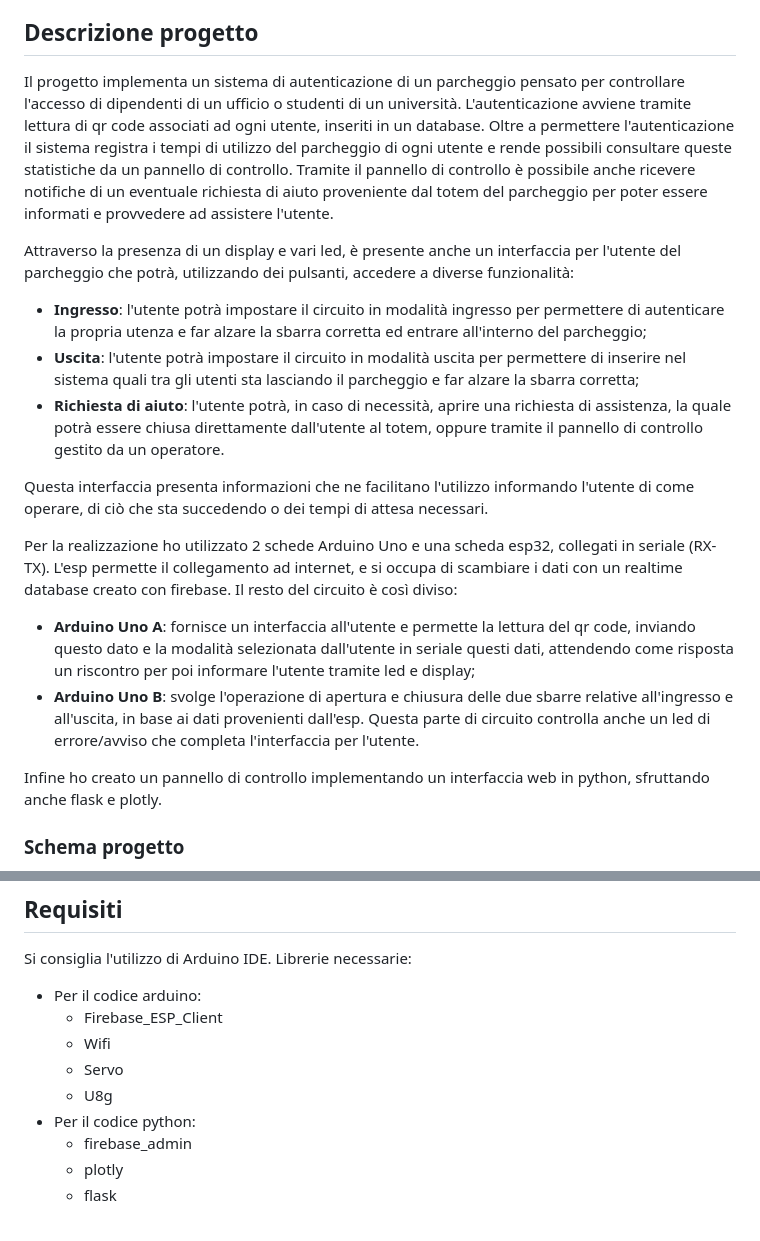
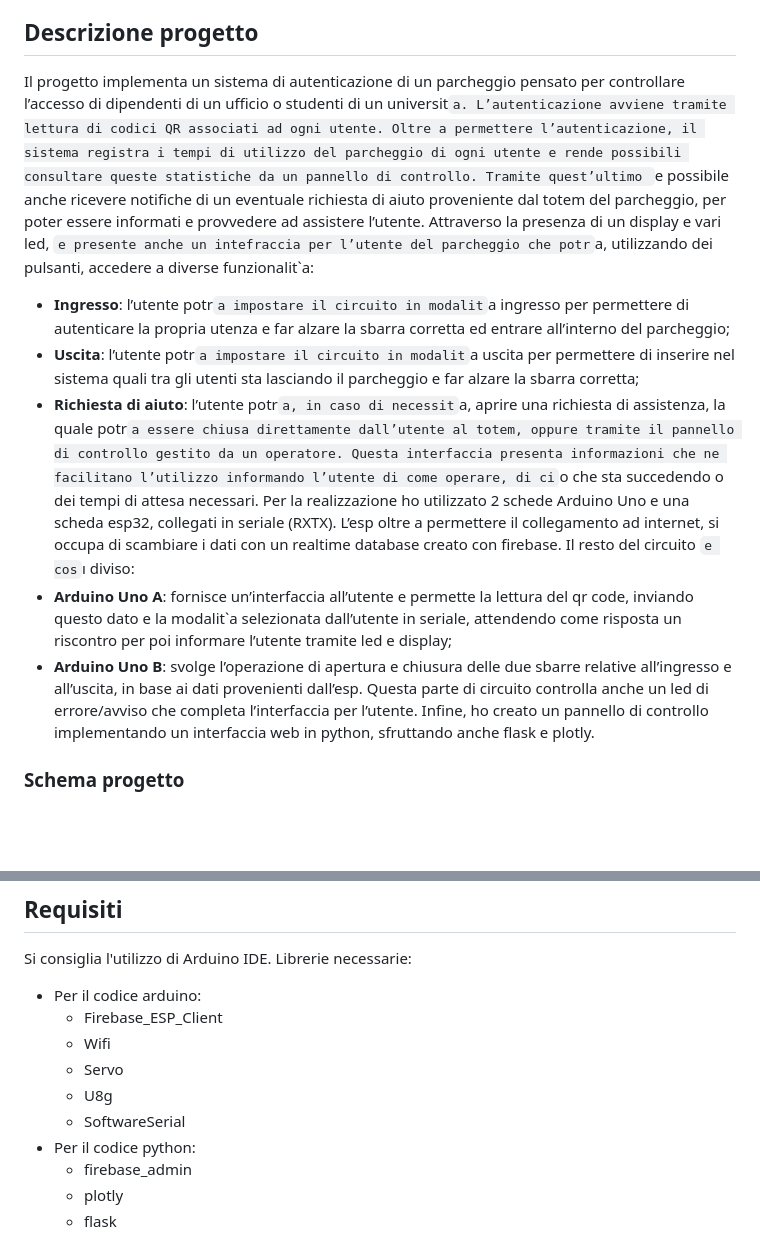
Before and after one commit to DavideCremoninii/Arduino, a Markdown page: README.md, 2 parts joined by grey strips. Drawn GitHub-style; blank space fills up the shorter version.

```diff
--- a/README.md
+++ b/README.md
@@ -11,20 +11,34 @@
 -  [Licenza](#licenza)
 
 ## Descrizione progetto
-Il progetto implementa un sistema di autenticazione di un parcheggio pensato per controllare l'accesso di dipendenti di un ufficio o studenti di un università. L'autenticazione avviene tramite lettura di qr code associati ad ogni utente, inseriti in un database. Oltre a permettere l'autenticazione il sistema registra i tempi di utilizzo del parcheggio di ogni utente e rende possibili consultare queste statistiche da un pannello di controllo. Tramite il pannello di controllo è possibile anche ricevere notifiche di un eventuale richiesta di aiuto proveniente dal totem del parcheggio per poter essere informati e provvedere ad assistere l'utente.
-
-Attraverso la presenza di un display e vari led, è presente anche un interfaccia per l'utente del parcheggio che potrà, utilizzando dei pulsanti, accedere a diverse funzionalità:
-- **Ingresso**: l'utente potrà impostare il circuito in modalità ingresso per permettere di autenticare la propria utenza e far alzare la sbarra corretta ed entrare all'interno del parcheggio;
-- **Uscita**: l'utente potrà impostare il circuito in modalità uscita per permettere di inserire nel sistema quali tra gli utenti sta lasciando il parcheggio e far alzare la sbarra corretta;
-- **Richiesta di aiuto**: l'utente potrà, in caso di necessità, aprire una richiesta di assistenza, la quale potrà essere chiusa direttamente dall'utente al totem, oppure tramite il pannello di controllo gestito da un operatore.
-
-Questa interfaccia presenta informazioni che ne facilitano l'utilizzo informando l'utente di come operare, di ciò che sta succedendo o dei tempi di attesa necessari.
-
-Per la realizzazione ho utilizzato 2 schede Arduino Uno e una scheda esp32, collegati in seriale (RX-TX). L'esp permette il collegamento ad internet, e si occupa di scambiare i dati con un realtime database creato con firebase. Il resto del circuito è così diviso:
-- **Arduino Uno A**: fornisce un interfaccia all'utente e permette la lettura del qr code, inviando questo dato e la modalità selezionata dall'utente in seriale questi dati, attendendo come risposta un riscontro per poi informare l'utente tramite led e display;
-- **Arduino Uno B**: svolge l'operazione di apertura e chiusura delle due sbarre relative all'ingresso e all'uscita, in base ai dati provenienti dall'esp. Questa parte di circuito controlla anche un led di errore/avviso che completa l'interfaccia per l'utente.
-
-Infine ho creato un pannello di controllo implementando un interfaccia web in python, sfruttando anche flask e plotly.
+Il progetto implementa un sistema di autenticazione di un parcheggio pensato per controllare l’accesso
+di dipendenti di un ufficio o studenti di un universit`a. L’autenticazione avviene tramite lettura di codici
+QR associati ad ogni utente. Oltre a permettere l’autenticazione, il sistema registra i tempi di utilizzo
+del parcheggio di ogni utente e rende possibili consultare queste statistiche da un pannello di controllo.
+Tramite quest’ultimo `e possibile anche ricevere notifiche di un eventuale richiesta di aiuto proveniente
+dal totem del parcheggio, per poter essere informati e provvedere ad assistere l’utente.
+Attraverso la presenza di un display e vari led, `e presente anche un intefraccia per l’utente del parcheggio
+che potr`a, utilizzando dei pulsanti, accedere a diverse funzionalit`a:
+- **Ingresso**: l’utente potr`a impostare il circuito in modalit`a ingresso per permettere di autenticare la
+propria utenza e far alzare la sbarra corretta ed entrare all’interno del parcheggio;
+- **Uscita**: l’utente potr`a impostare il circuito in modalit`a uscita per permettere di inserire nel sistema
+quali tra gli utenti sta lasciando il parcheggio e far alzare la sbarra corretta;
+- **Richiesta di aiuto**: l’utente potr`a, in caso di necessit`a, aprire una richiesta di assistenza, la quale
+potr`a essere chiusa direttamente dall’utente al totem, oppure tramite il pannello di controllo gestito
+da un operatore.
+Questa interfaccia presenta informazioni che ne facilitano l’utilizzo informando l’utente di come operare,
+di ci`o che sta succedendo o dei tempi di attesa necessari.
+Per la realizzazione ho utilizzato 2 schede Arduino Uno e una scheda esp32, collegati in seriale (RXTX). L’esp oltre a permettere il collegamento ad internet, si occupa di scambiare i dati con un realtime
+database creato con firebase.
+Il resto del circuito `e cos`ı diviso:
+- **Arduino Uno A**: fornisce un’interfaccia all’utente e permette la lettura del qr code, inviando
+questo dato e la modalit`a selezionata dall’utente in seriale, attendendo come risposta un riscontro
+per poi informare l’utente tramite led e display;
+- **Arduino Uno B**: svolge l’operazione di apertura e chiusura delle due sbarre relative all’ingresso
+e all’uscita, in base ai dati provenienti dall’esp. Questa parte di circuito controlla anche un led di
+errore/avviso che completa l’interfaccia per l’utente.
+Infine, ho creato un pannello di controllo implementando un interfaccia web in python, sfruttando anche
+flask e plotly.
 
 
 ### Schema progetto
@@ -47,6 +61,7 @@ Librerie necessarie:
     - Wifi
     - Servo
     - U8g
+    - SoftwareSerial
  - Per il codice python:
     - firebase_admin
     - plotly
```
